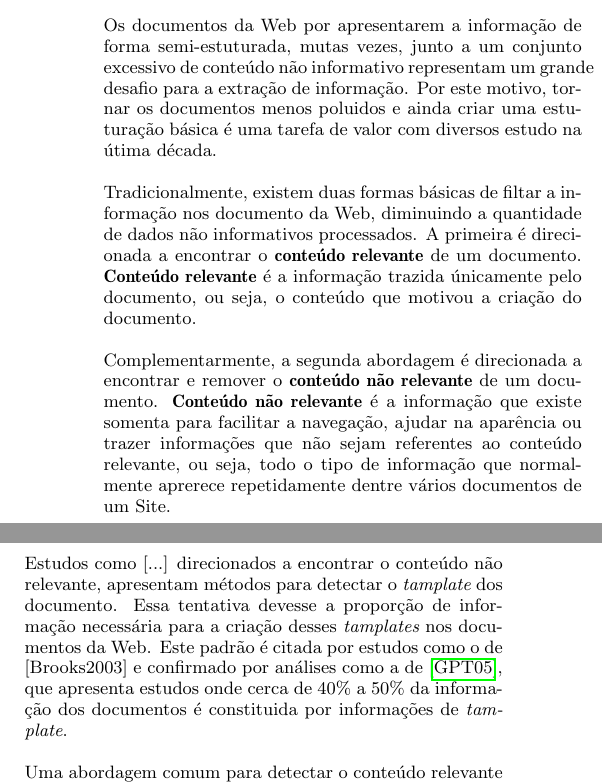
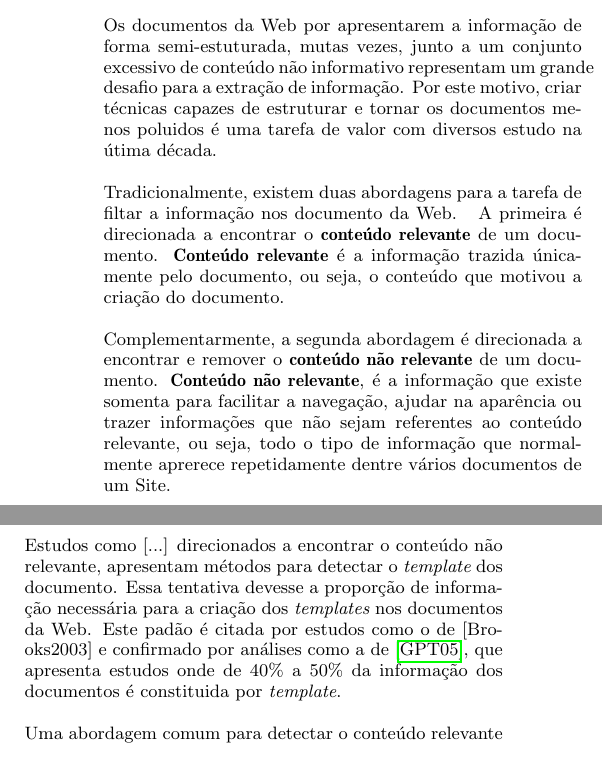
Before and after one commit to iamjabour/smurf, a LaTeX paper (docs/doc.tex): two parts of the columns of the page, joined at a grey line, cut so that both start at the same text. Compiled offline with pdfLaTeX.

Commit message:
Modificacoes no texto inicial da tese

```diff
--- a/docs/doc.tex
+++ b/docs/doc.tex
@@ -57,21 +57,24 @@ Os documentos da Web por apresentarem a informação de forma semi-estuturada,
 	mutas vezes, junto a um conjunto excessivo de conteúdo não informativo
 	representam um grande desafio para a extração de informação.
 Por este motivo,
-	tornar os documentos menos poluidos e ainda criar uma estuturação básica
+	criar técnicas capazes de estruturar e tornar os documentos menos poluidos
 	é uma tarefa de valor com diversos estudo na útima década.
-\remove{Retirar uma parcela de informação não relevante desses documentos
-	proporciona benefícios claros.}
 
-Tradicionalmente, existem duas formas básicas de filtar a informação nos
-	documento da Web, diminuindo a quantidade de dados não informativos
-	processados.
+\remove{
+Retirar uma parcela de informação não relevante desses documentos
+	proporciona benefícios claros.
+}
+
+Tradicionalmente, existem duas abordagens para a tarefa de filtar a informação nos
+	documento da Web.
+  \remove{, diminuindo a quantidade de dados não informativos processados.}
 A primeira é direcionada a encontrar o {\bf conteúdo relevante} de um
 	documento. {\bf Conteúdo relevante} é a informação trazida únicamente pelo
 	documento, ou seja,
 		o conteúdo que motivou a criação do documento.
 
 Complementarmente, a segunda abordagem é direcionada a encontrar e remover o
-	{\bf conteúdo não relevante} de um documento. {\bf Conteúdo não relevante}
+	{\bf conteúdo não relevante} de um documento. {\bf Conteúdo não relevante},
 	é a informação que existe somenta para facilitar a navegação,
 	ajudar na aparência ou trazer informações que não sejam referentes ao
 	conteúdo relevante, ou seja,
@@ -80,13 +83,12 @@ Complementarmente, a segunda abordagem é direcionada a encontrar e remover o
 
 
 Estudos como [...] direcionados a encontrar o conteúdo não relevante,
-apresentam métodos para detectar o {\it tamplate} dos documento.
+apresentam métodos para detectar o {\it template} dos documento.
 	Essa tentativa devesse a proporção de informação necessária para a criação
-	desses {\it tamplates} nos documentos da Web. Este padrão é
+	dos {\it templates} nos documentos da Web. Este padão é
 	citada por estudos como o de [Brooks2003] e confirmado por análises
-	como a de \cite{Gibson2005}, que apresenta estudos onde cerca de
-	$40\%$ a $50\%$ da informação dos documentos é constituida por informações
-	de {\it tamplate}.
+	como a de \cite{Gibson2005}, que apresenta estudos onde de $40\%$ a $50\%$ da
+  informação dos documentos é constituida por {\it template}.
 
 
 Uma abordagem comum para detectar o conteúdo relevante é a criação de
```
Also changed, not shown: docs/doc.tex (2 more changed lines).
